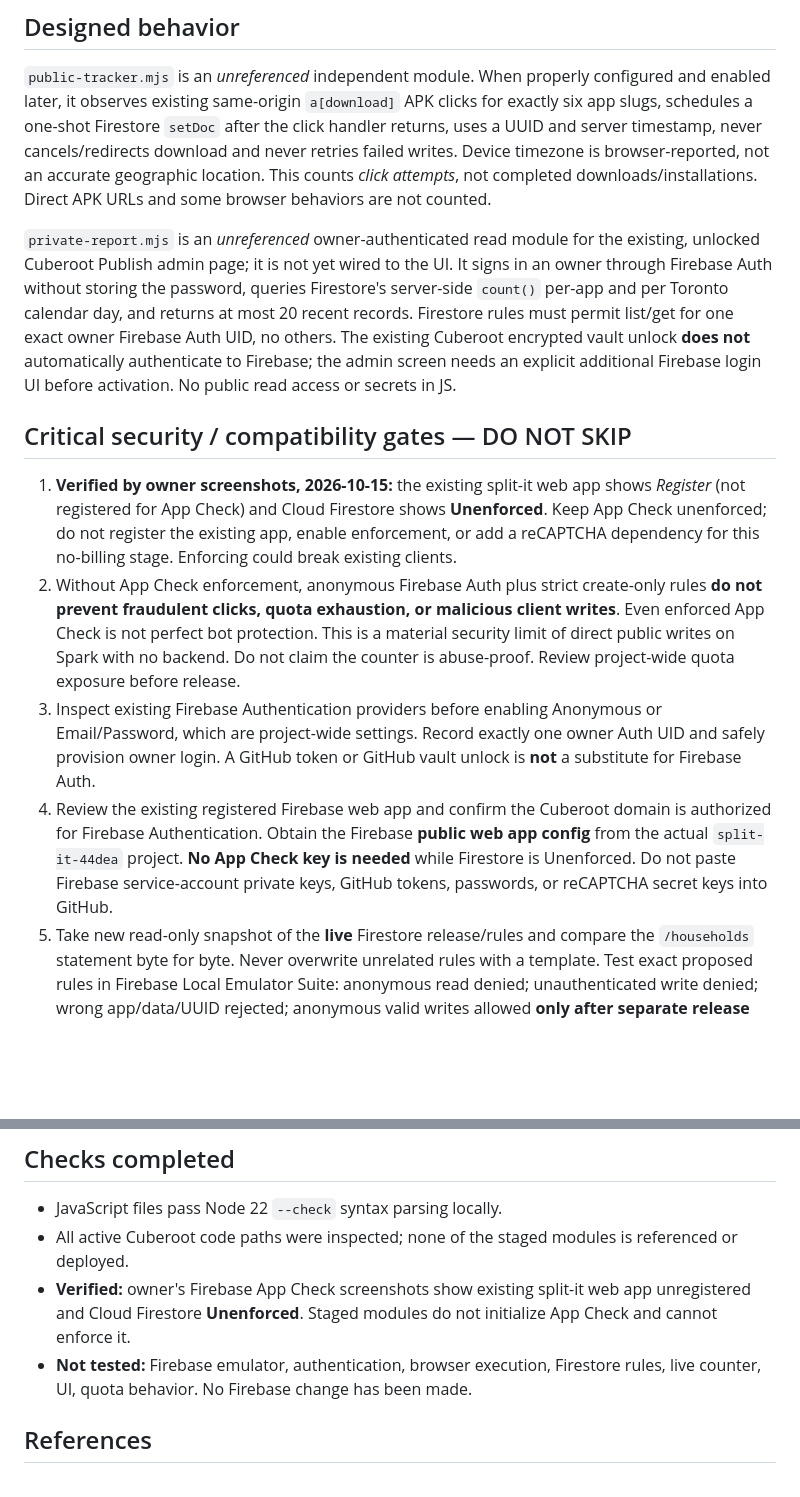
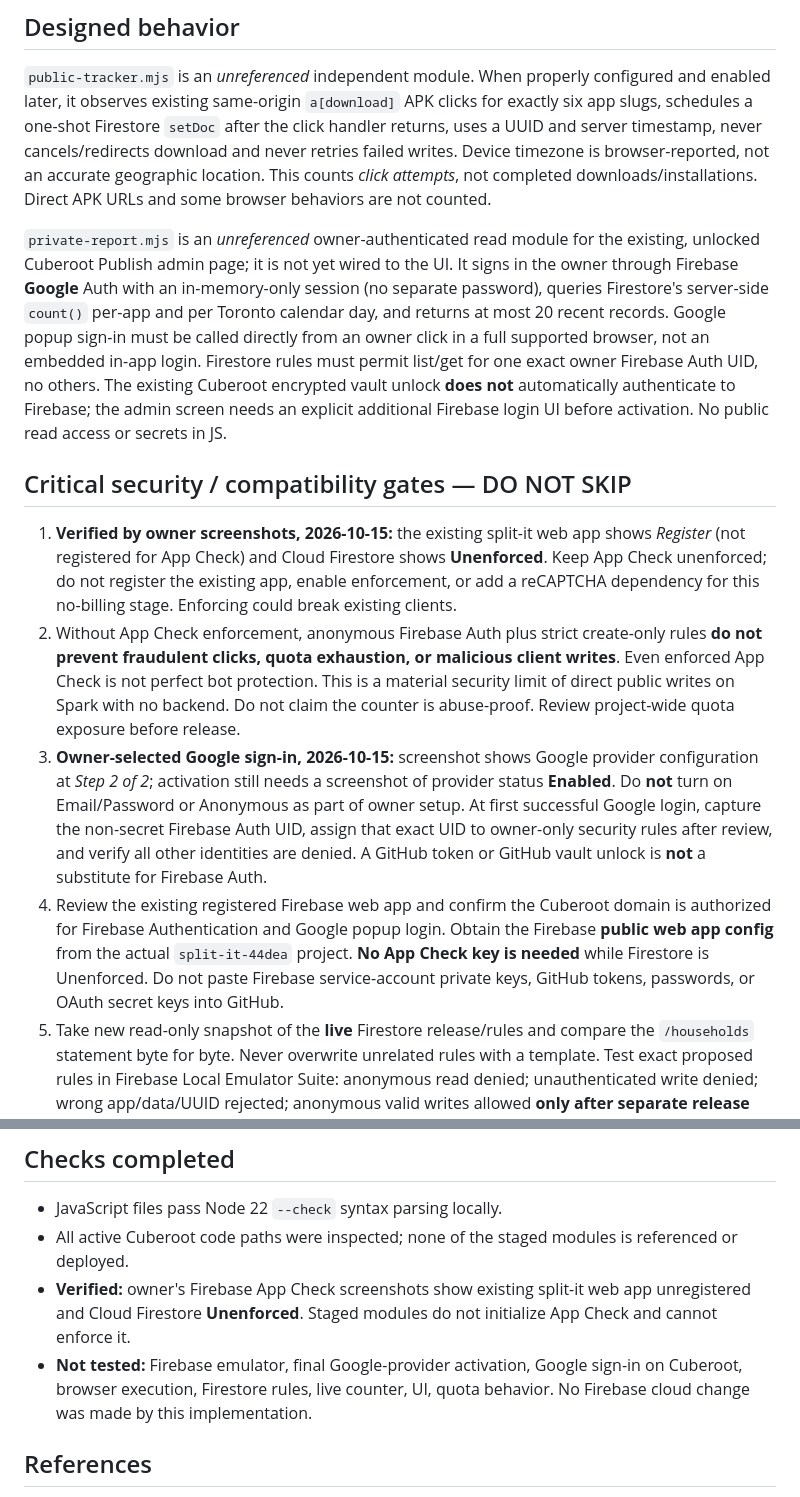
Before and after one commit to willyros01/Cuberoot, a Markdown page: build/apk-counter/README.md, 2 parts joined by grey strips. Drawn GitHub-style; blank space fills up the shorter version.

Commit message:
docs(apk-counter): record Google owner sign-in decision and activation check

```diff
--- a/build/apk-counter/README.md
+++ b/build/apk-counter/README.md
@@ -17,14 +17,14 @@ Project: `split-it-44dea` (project number `153404639150`). Owner audit: 2026-10-
 
 `public-tracker.mjs` is an *unreferenced* independent module. When properly configured and enabled later, it observes existing same-origin `a[download]` APK clicks for exactly six app slugs, schedules a one-shot Firestore `setDoc` after the click handler returns, uses a UUID and server timestamp, never cancels/redirects download and never retries failed writes. Device timezone is browser-reported, not an accurate geographic location. This counts *click attempts*, not completed downloads/installations. Direct APK URLs and some browser behaviors are not counted.
 
-`private-report.mjs` is an *unreferenced* owner-authenticated read module for the existing, unlocked Cuberoot Publish admin page; it is not yet wired to the UI. It signs in an owner through Firebase Auth without storing the password, queries Firestore's server-side `count()` per-app and per Toronto calendar day, and returns at most 20 recent records. Firestore rules must permit list/get for one exact owner Firebase Auth UID, no others. The existing Cuberoot encrypted vault unlock **does not** automatically authenticate to Firebase; the admin screen needs an explicit additional Firebase login UI before activation. No public read access or secrets in JS.
+`private-report.mjs` is an *unreferenced* owner-authenticated read module for the existing, unlocked Cuberoot Publish admin page; it is not yet wired to the UI. It signs in the owner through Firebase **Google** Auth with an in-memory-only session (no separate password), queries Firestore's server-side `count()` per-app and per Toronto calendar day, and returns at most 20 recent records. Google popup sign-in must be called directly from an owner click in a full supported browser, not an embedded in-app login. Firestore rules must permit list/get for one exact owner Firebase Auth UID, no others. The existing Cuberoot encrypted vault unlock **does not** automatically authenticate to Firebase; the admin screen needs an explicit additional Firebase login UI before activation. No public read access or secrets in JS.
 
 ## Critical security / compatibility gates — DO NOT SKIP
 
 1. **Verified by owner screenshots, 2026-10-15:** the existing split-it web app shows *Register* (not registered for App Check) and Cloud Firestore shows **Unenforced**. Keep App Check unenforced; do not register the existing app, enable enforcement, or add a reCAPTCHA dependency for this no-billing stage. Enforcing could break existing clients.
 2. Without App Check enforcement, anonymous Firebase Auth plus strict create-only rules **do not prevent fraudulent clicks, quota exhaustion, or malicious client writes**. Even enforced App Check is not perfect bot protection. This is a material security limit of direct public writes on Spark with no backend. Do not claim the counter is abuse-proof. Review project-wide quota exposure before release.
-3. Inspect existing Firebase Authentication providers before enabling Anonymous or Email/Password, which are project-wide settings. Record exactly one owner Auth UID and safely provision owner login. A GitHub token or GitHub vault unlock is **not** a substitute for Firebase Auth.
-4. Review the existing registered Firebase web app and confirm the Cuberoot domain is authorized for Firebase Authentication. Obtain the Firebase **public web app config** from the actual `split-it-44dea` project. **No App Check key is needed** while Firestore is Unenforced. Do not paste Firebase service-account private keys, GitHub tokens, passwords, or reCAPTCHA secret keys into GitHub.
+3. **Owner-selected Google sign-in, 2026-10-15:** screenshot shows Google provider configuration at *Step 2 of 2*; activation still needs a screenshot of provider status **Enabled**. Do **not** turn on Email/Password or Anonymous as part of owner setup. At first successful Google login, capture the non-secret Firebase Auth UID, assign that exact UID to owner-only security rules after review, and verify all other identities are denied. A GitHub token or GitHub vault unlock is **not** a substitute for Firebase Auth.
+4. Review the existing registered Firebase web app and confirm the Cuberoot domain is authorized for Firebase Authentication and Google popup login. Obtain the Firebase **public web app config** from the actual `split-it-44dea` project. **No App Check key is needed** while Firestore is Unenforced. Do not paste Firebase service-account private keys, GitHub tokens, passwords, or OAuth secret keys into GitHub.
 5. Take new read-only snapshot of the **live** Firestore release/rules and compare the `/households` statement byte for byte. Never overwrite unrelated rules with a template. Test exact proposed rules in Firebase Local Emulator Suite: anonymous read denied; unauthenticated write denied; wrong app/data/UUID rejected; anonymous valid writes allowed **only after separate release decision**; update/delete denied; owner read allowed; any other signed-in account read denied; original household behavior unchanged.
 6. Amend CSP for `www.gstatic.com` Firebase JS and the required Google Firebase/reCAPTCHA endpoints **only after security review**; do not weaken existing CSP indiscriminately. Update the public privacy policy *before* collecting data (the current policy explicitly states no tracking). Check availability and failure isolation on Safari and Fire HD Silk. No IP address or fingerprint collected by the counter.
 7. Only after the preceding gates are individually verified: merge approved code, enable the config, and test real clicks vs authenticated reports. Never change APK files, checksums, app code or download links. Publish no inaccurate counts.
@@ -38,7 +38,7 @@ Firestore Spark has a shared-project limit of 20,000 writes/day, 50,000 reads/da
 - JavaScript files pass Node 22 `--check` syntax parsing locally.
 - All active Cuberoot code paths were inspected; none of the staged modules is referenced or deployed.
 - **Verified:** owner's Firebase App Check screenshots show existing split-it web app unregistered and Cloud Firestore **Unenforced**. Staged modules do not initialize App Check and cannot enforce it.
-- **Not tested:** Firebase emulator, authentication, browser execution, Firestore rules, live counter, UI, quota behavior. No Firebase change has been made.
+- **Not tested:** Firebase emulator, final Google-provider activation, Google sign-in on Cuberoot, browser execution, Firestore rules, live counter, UI, quota behavior. No Firebase cloud change was made by this implementation.
 
 ## References
 
```
